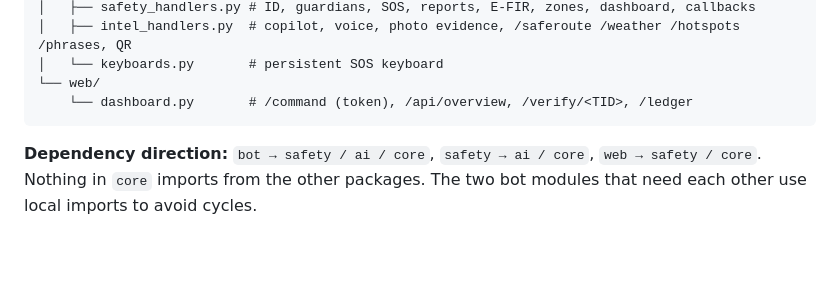
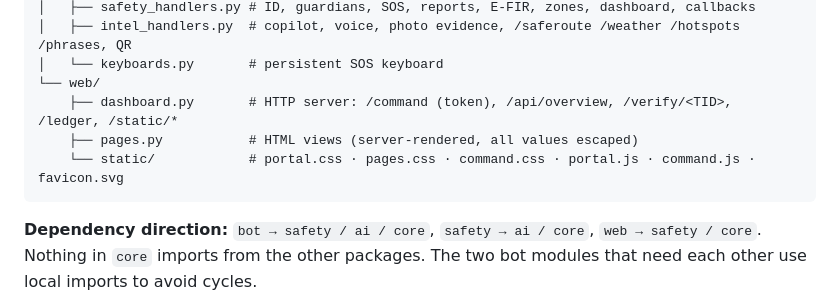
Before and after one commit to BHUVANESHv7/Travel-Buddy, a Markdown page: docs/ARCHITECTURE.md, the part around the change. Rendered like a GitHub page; blank space fills up the shorter version.

````diff
--- a/docs/ARCHITECTURE.md
+++ b/docs/ARCHITECTURE.md
@@ -76,7 +76,9 @@ travel_buddy/
 │   ├── intel_handlers.py  # copilot, voice, photo evidence, /saferoute /weather /hotspots /phrases, QR
 │   └── keyboards.py       # persistent SOS keyboard
 └── web/
-    └── dashboard.py       # /command (token), /api/overview, /verify/<TID>, /ledger
+    ├── dashboard.py       # HTTP server: /command (token), /api/overview, /verify/<TID>, /ledger, /static/*
+    ├── pages.py           # HTML views (server-rendered, all values escaped)
+    └── static/            # portal.css · pages.css · command.css · portal.js · command.js · favicon.svg
 ```
 
 **Dependency direction:** `bot → safety / ai / core`, `safety → ai / core`, `web → safety / core`. Nothing in `core` imports from the other packages. The two bot modules that need each other use local imports to avoid cycles.
````
Also changed, not shown: README.md (+15 -2 lines), docs/assets/command-center.jpg, docs/assets/id-verification.jpg (added), 8 other files.
